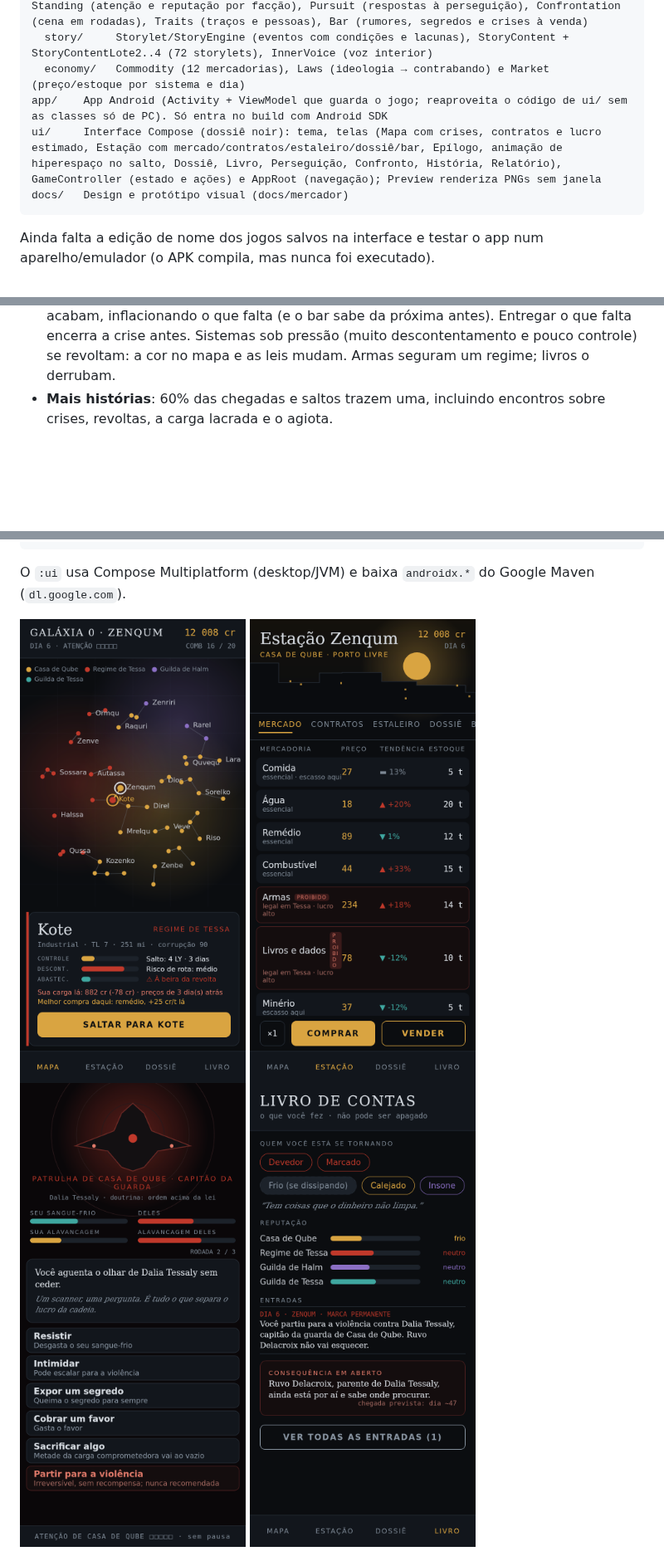
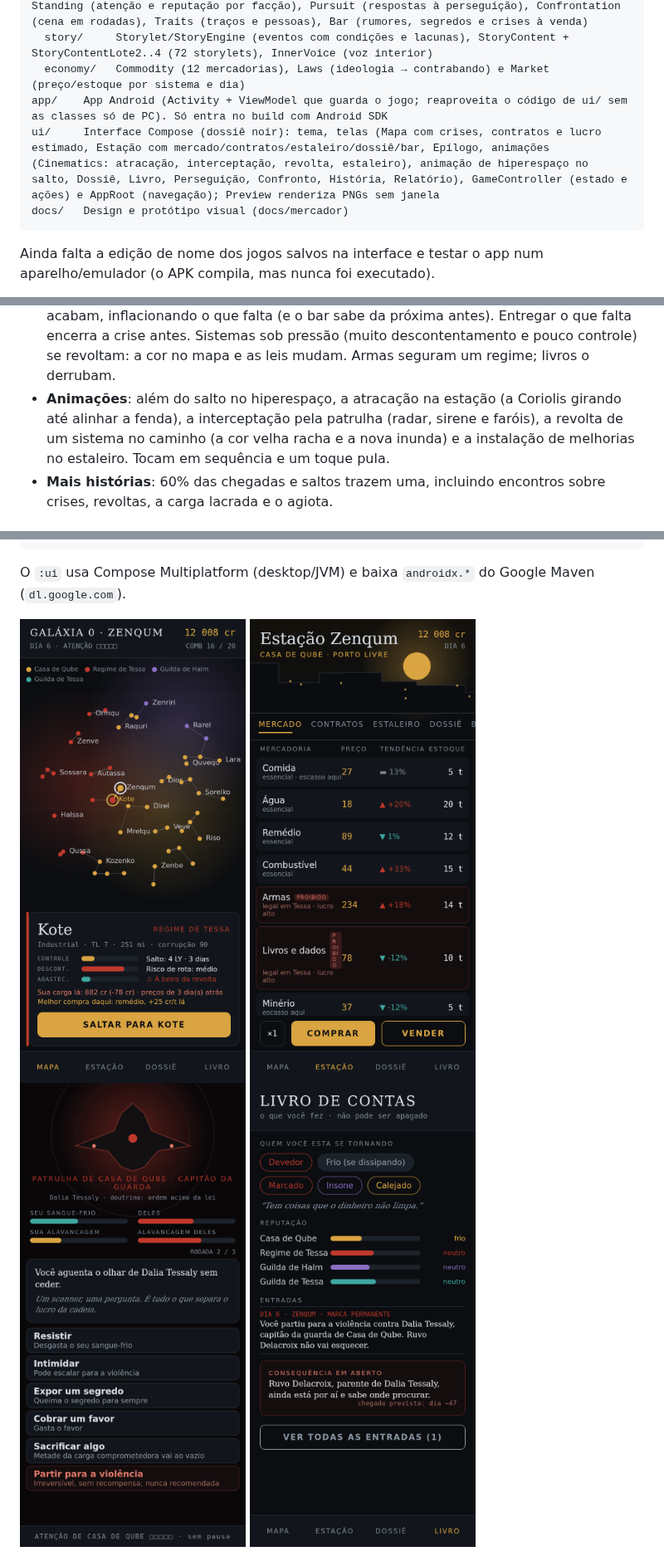
Before and after one commit to lsantosnet-dot/eliteAndroidNextGen, a Markdown page: README.md, 3 parts joined by grey strips. Shown at 83% size. GitHub-like rendering; pictures changed too: docs/ui/04-livro.png; blank space fills up the shorter version.

````diff
--- a/README.md
+++ b/README.md
@@ -19,7 +19,7 @@ core/   Kotlin/JVM puro, testável sem Android SDK
   story/     Storylet/StoryEngine (eventos com condições e lacunas), StoryContent + StoryContentLote2..4 (72 storylets), InnerVoice (voz interior)
   economy/   Commodity (12 mercadorias), Laws (ideologia → contrabando) e Market (preço/estoque por sistema e dia)
 app/    App Android (Activity + ViewModel que guarda o jogo; reaproveita o código de ui/ sem as classes só de PC). Só entra no build com Android SDK
-ui/     Interface Compose (dossiê noir): tema, telas (Mapa com crises, contratos e lucro estimado, Estação com mercado/contratos/estaleiro/dossiê/bar, Epílogo, animação de hiperespaço no salto, Dossiê, Livro, Perseguição, Confronto, História, Relatório), GameController (estado e ações) e AppRoot (navegação); Preview renderiza PNGs sem janela
+ui/     Interface Compose (dossiê noir): tema, telas (Mapa com crises, contratos e lucro estimado, Estação com mercado/contratos/estaleiro/dossiê/bar, Epílogo, animações (Cinematics: atracação, interceptação, revolta, estaleiro), animação de hiperespaço no salto, Dossiê, Livro, Perseguição, Confronto, História, Relatório), GameController (estado e ações) e AppRoot (navegação); Preview renderiza PNGs sem janela
 docs/   Design e protótipo visual (docs/mercador)
 ```
 
@@ -40,6 +40,9 @@ livro de contas, e o jogo segue em modo livre.
 - **Mundo vivo**: fome, epidemia, bloqueio, guerra, festival e veios descobertos surgem e acabam, inflacionando o que
   falta (e o bar sabe da próxima antes). Entregar o que falta encerra a crise antes. Sistemas sob pressão (muito
   descontentamento e pouco controle) se revoltam: a cor no mapa e as leis mudam. Armas seguram um regime; livros o derrubam.
+- **Animações**: além do salto no hiperespaço, a atracação na estação (a Coriolis girando até alinhar a fenda),
+  a interceptação pela patrulha (radar, sirene e faróis), a revolta de um sistema no caminho (a cor velha racha e a
+  nova inunda) e a instalação de melhorias no estaleiro. Tocam em sequência e um toque pula.
 - **Mais histórias**: 60% das chegadas e saltos trazem uma, incluindo encontros sobre crises, revoltas, a carga
   lacrada e o agiota.
 
````
Also changed, not shown: other parts of README.md (+2 -0 lines), docs/ui/10-jogos.png, docs/ui/17-atracacao.png (added), docs/ui/18-interceptacao.png (added), docs/ui/19-revolta.png (added), docs/ui/20-estaleiro.png (added), 7 other files.
